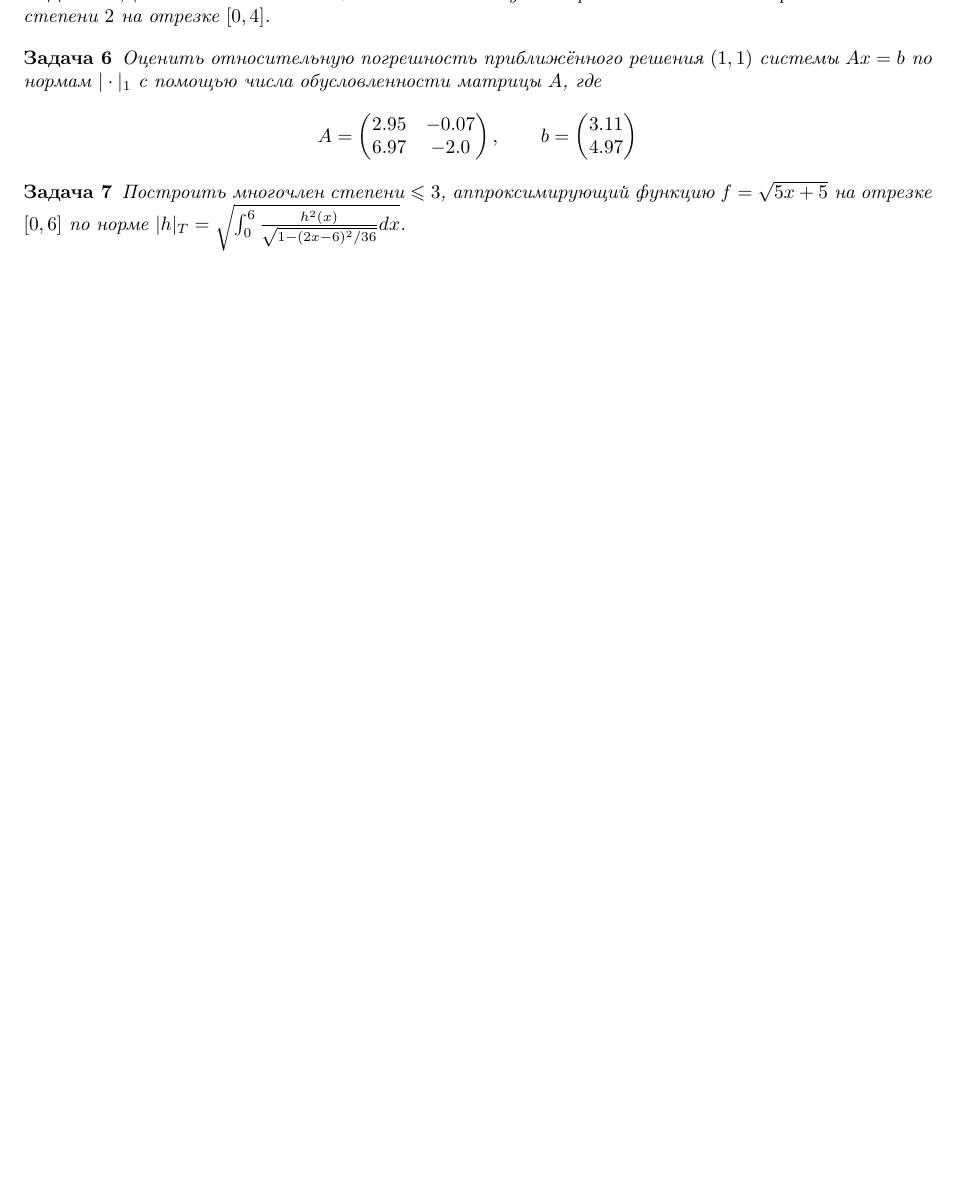
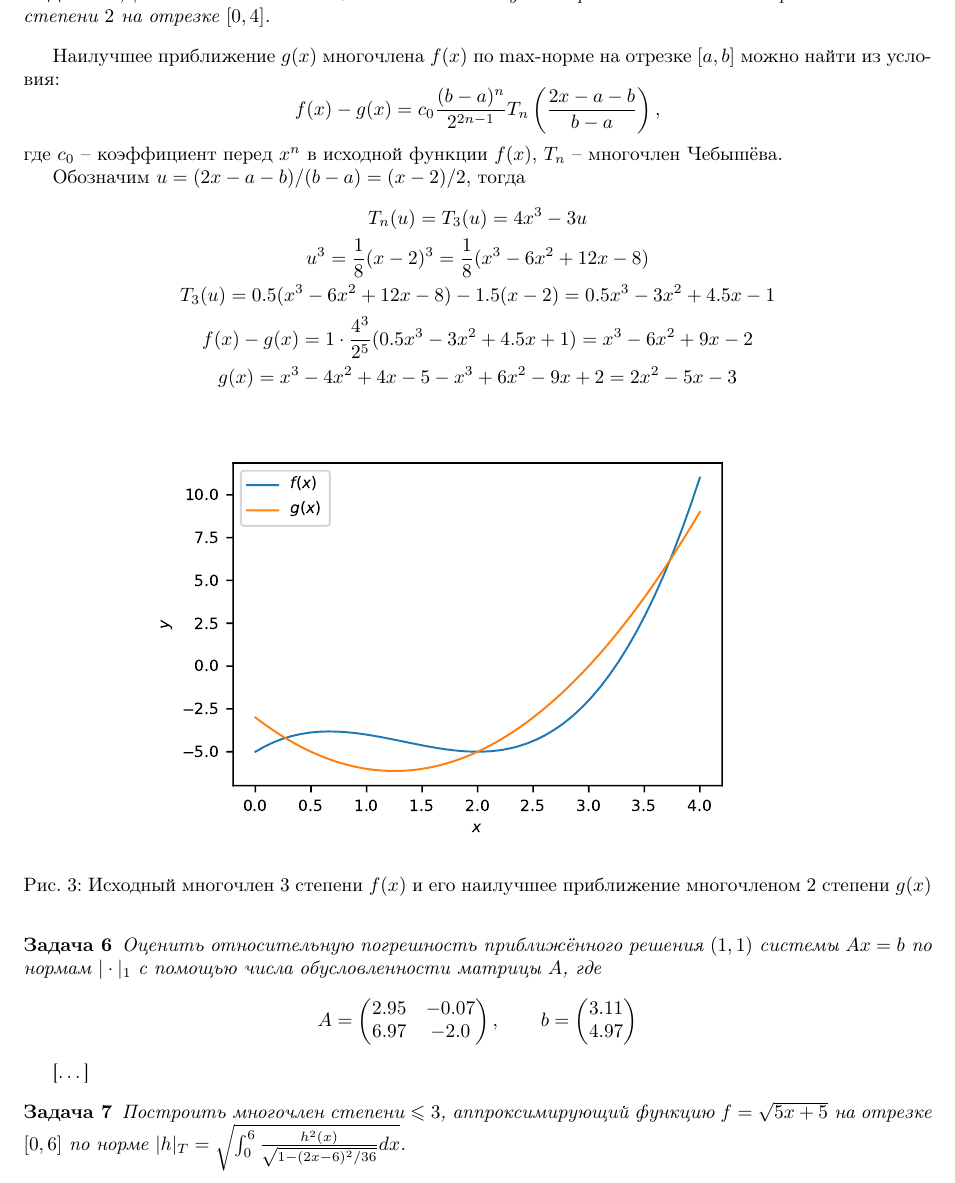
Before and after one commit to vsgolovin/hse-homework, a LaTeX document (linalg-test1/linalg_test1.tex, which reads linalg-test1/la1.tex): part of page 6 of 6, cut so that both start at the same text, the shorter picture padded with empty space. Compiled offline with pdfLaTeX.

Commit message:
Minimax approximation

```diff
--- a/linalg-test1/la1.tex
+++ b/linalg-test1/la1.tex
@@ -396,12 +396,41 @@ $A^+ = (A^TA)^{-1}A^T$.
 \newpage
 \input{ex4.tex}
 
+
 % 5
 \newpage
 \begin{problem}
     Для многочлена $x^3 - 4x^2 + 4x - 5$ найти наилучшее приближение по
     max-норме многочленом степени $2$ на отрезке $[0, 4]$.
 \end{problem}
+
+Наилучшее приближение $g(x)$ многочлена $f(x)$ по max-норме на отрезке $[a, b]$
+можно найти из условия:
+\begin{equation*}
+    f(x) - g(x) = c_0 \frac{(b - a)^n}{2^{2n-1}}
+                  T_n\left(\frac{2x - a - b}{b - a}\right),
+\end{equation*}
+где $c_0$ -- коэффициент перед $x^n$ в исходной функции $f(x)$,
+$T_n$ -- многочлен Чебышёва.
+
+Обозначим $u = (2x - a - b) / (b - a) = (x - 2) / 2$, тогда
+\begin{gather*}
+    T_n(u) = T_3(u) = 4x^3 - 3u\\
+    u^3 = \frac{1}{8} (x - 2)^3 = \frac{1}{8} (x^3 - 6x^2 + 12x - 8)\\
+    T_3(u) = 0.5 (x^3 - 6x^2 + 12x - 8) - 1.5 (x - 2) =
+    0.5x^3 - 3x^2 + 4.5x - 1\\
+    f(x) - g(x) = 1 \cdot \frac{4^3}{2^5} (0.5x^3 - 3x^2 + 4.5x + 1) =
+    x^3 - 6x^2 + 9x - 2\\
+    g(x) = x^3 - 4x^2 + 4x - 5 - x^3 + 6x^2 - 9x + 2 =
+    2x^2 - 5x - 3
+\end{gather*}
+
+\begin{figure}[h]
+    \centering
+    \includegraphics*[scale=1.0]{./figures/ex5.pdf}
+    \caption{Исходный многочлен 3 степени $f(x)$ и его наилучшее приближение
+    многочленом 2 степени $g(x)$}
+\end{figure}
 
 
 % 6
@@ -423,6 +452,8 @@ $A^+ = (A^TA)^{-1}A^T$.
     \end{equation*}
 \end{problem}
 
+[\ldots]
+
 
 % 7
 \begin{problem}
```
Also changed, not shown: linalg-test1/figures/ex5.pdf (added), linalg-test1/linalg_test1.pdf, 1 other file.
